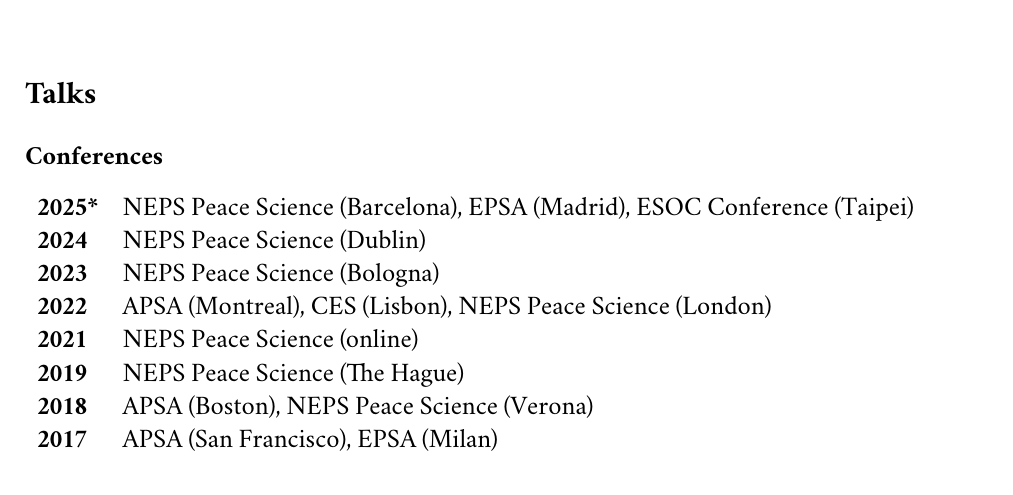
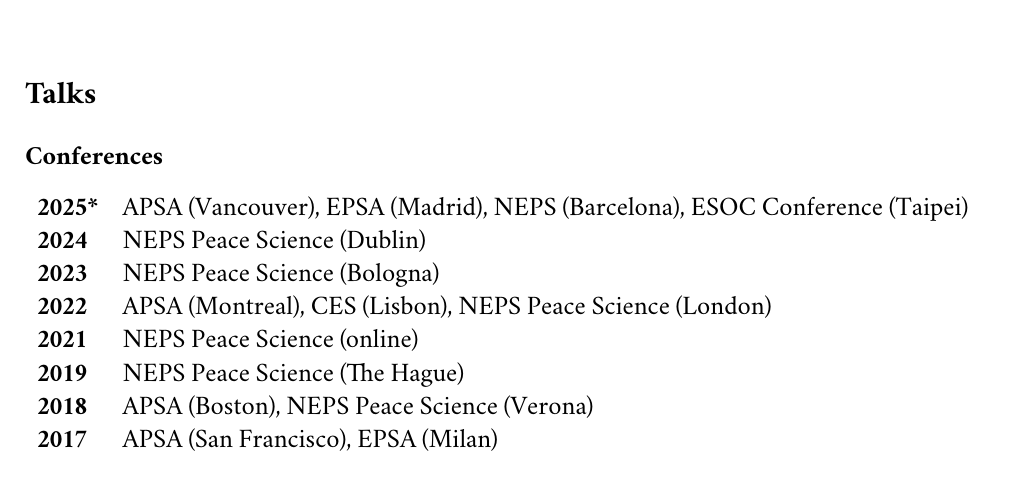
Before and after one commit to franvillamil/cv, a LaTeX CV (villamil-cv.tex): part of page 4 of 5, cut so that both start at the same text. Compiled offline with pdfLaTeX.

Commit message:
autoupdate

```diff
--- a/villamil-cv.tex
+++ b/villamil-cv.tex
@@ -329,7 +329,7 @@
 % CES International Conference of Europeanists\hfill\textbf{2022}\\\vspace{15pt}
 
 \begin{tabular}{lp{15cm}}
-\textbf{2025*} & NEPS Peace Science (Barcelona), EPSA (Madrid), ESOC Conference (Taipei) \\
+\textbf{2025*} & APSA (Vancouver), EPSA (Madrid), NEPS (Barcelona), ESOC Conference (Taipei) \\
 \textbf{2024} & NEPS Peace Science (Dublin) \\
 \textbf{2023} & NEPS Peace Science (Bologna) \\
 \textbf{2022} & APSA (Montreal), CES (Lisbon), NEPS Peace Science (London) \\
```
Also changed, not shown: villamil-cv.pdf.
